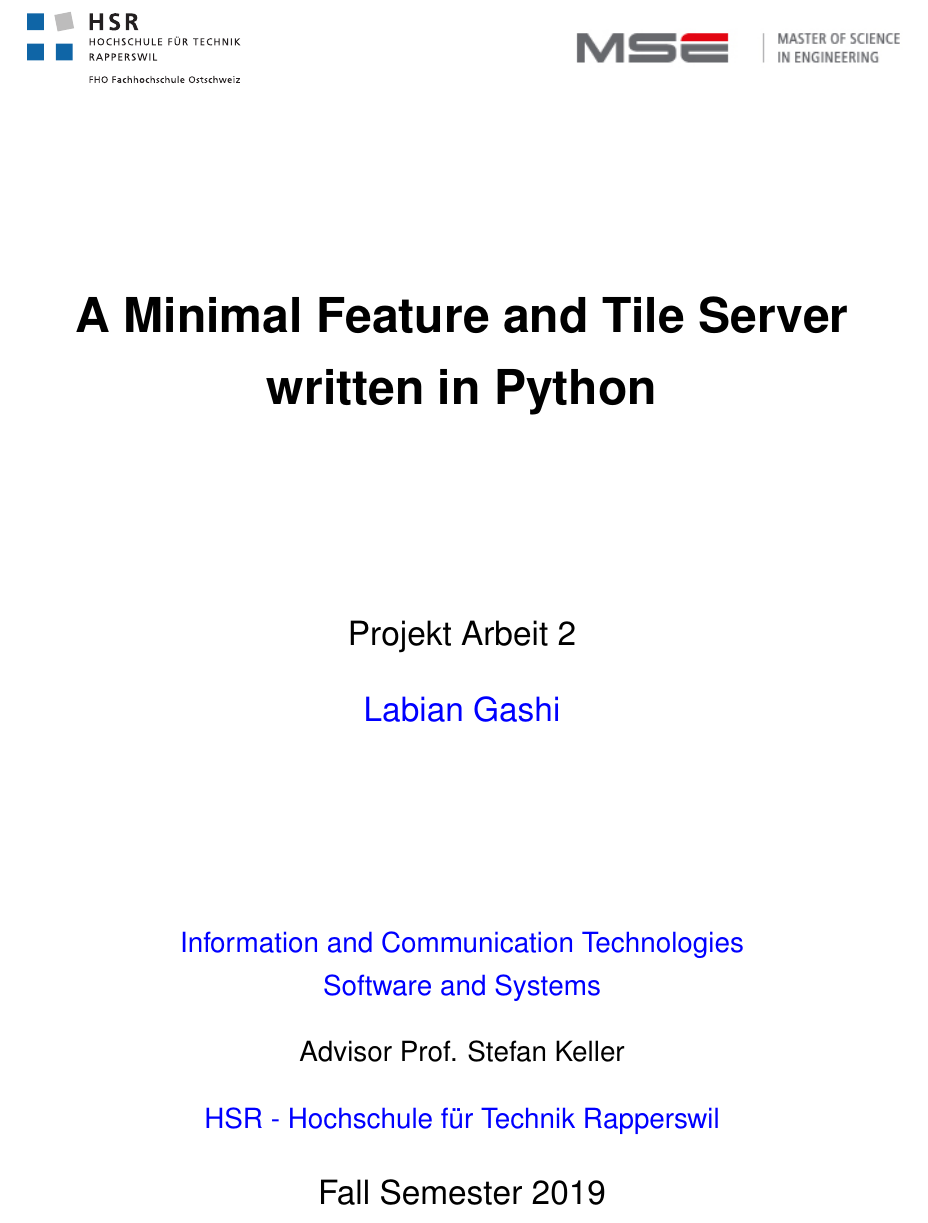
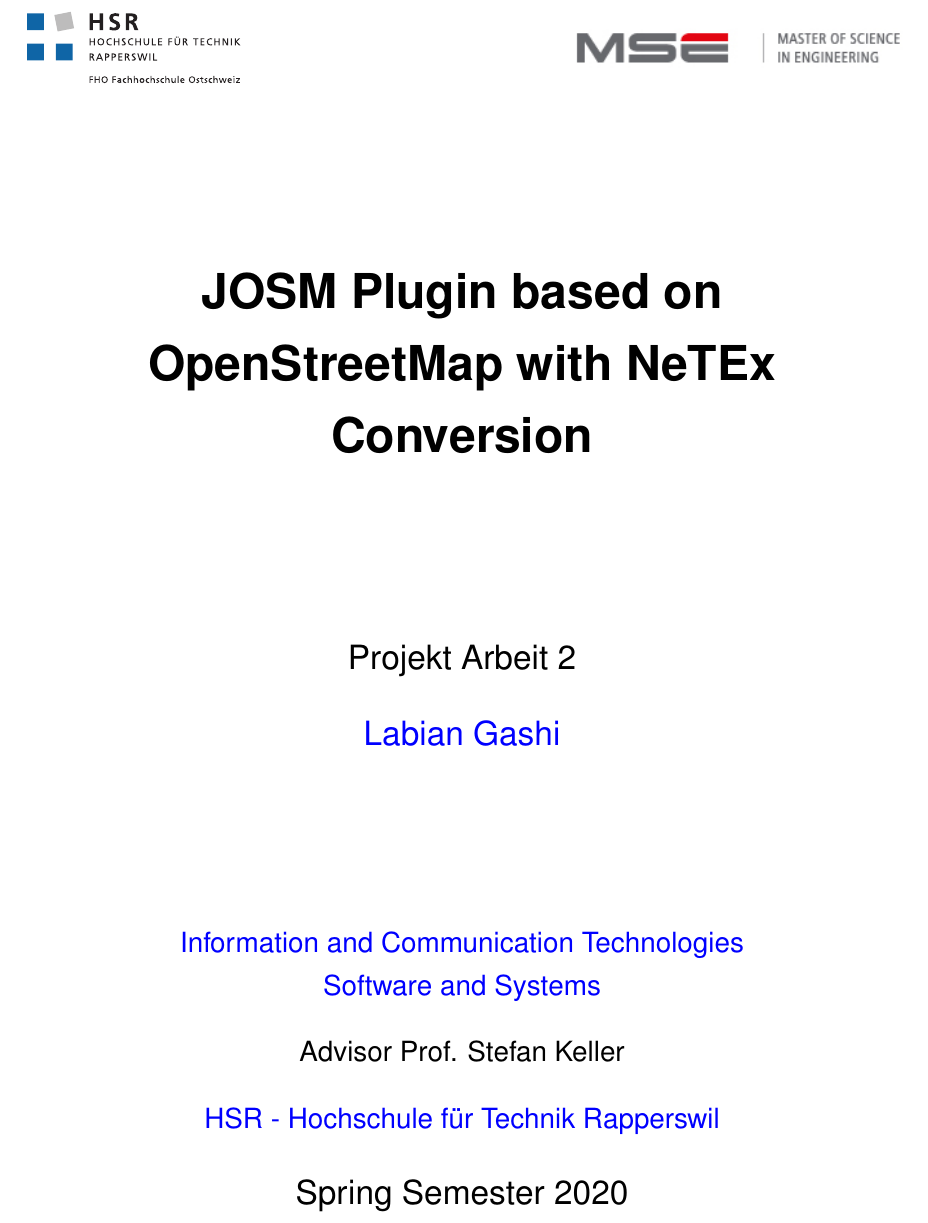
Before and after one commit to itstriolink/josm-plugin-netex-converter, a LaTeX thesis (documentation/Main.tex, which reads documentation/Titlepage/Titlepage.tex): part of page 1 of 33, cut at the place of the change. Compiled offline with pdfLaTeX.

Commit message:
Docu fixes

```diff
--- a/documentation/Titlepage/Titlepage.tex
+++ b/documentation/Titlepage/Titlepage.tex
@@ -1,8 +1,8 @@
-\title  {A Minimal Feature and Tile Server written in Python}
+\title  {JOSM Plugin based on OpenStreetMap with NeTEx Conversion}
 \authors  {\href{mailto:Labian.Gashi@hsr.ch}{Labian Gashi}
 }
 \addresses  {\groupname\\\deptname\\\univname}
-\date       {Fall Semester 2019}
+\date       {Spring Semester 2020}
 \subject    {}
 \keywords   {}
 
```
Also changed, not shown: documentation/Abstract/Abstract.tex (+0 -1 lines).
